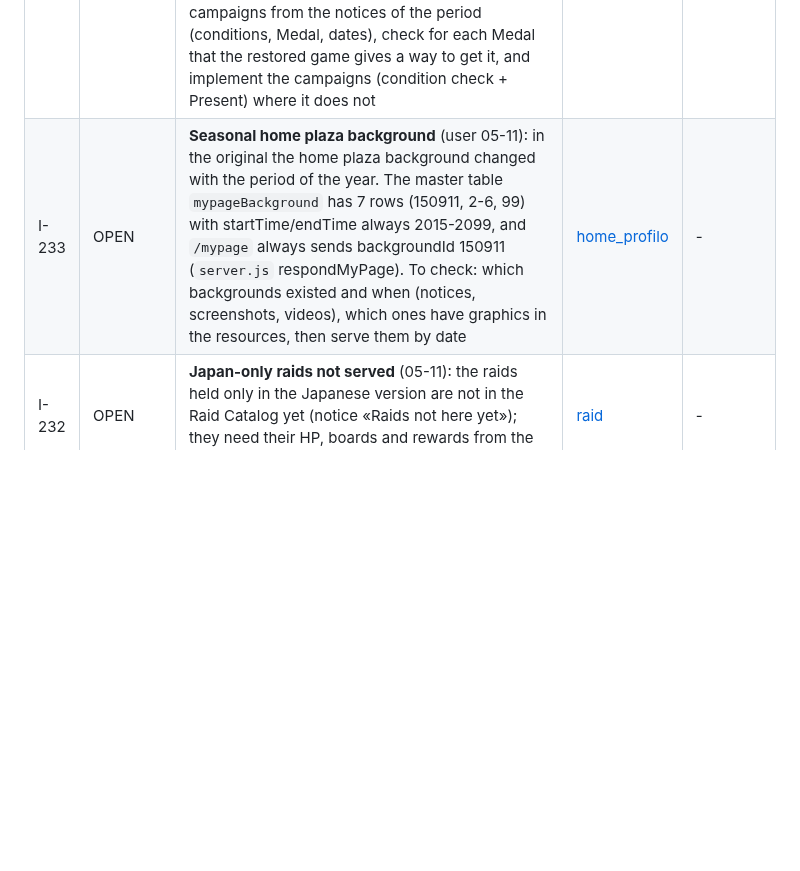
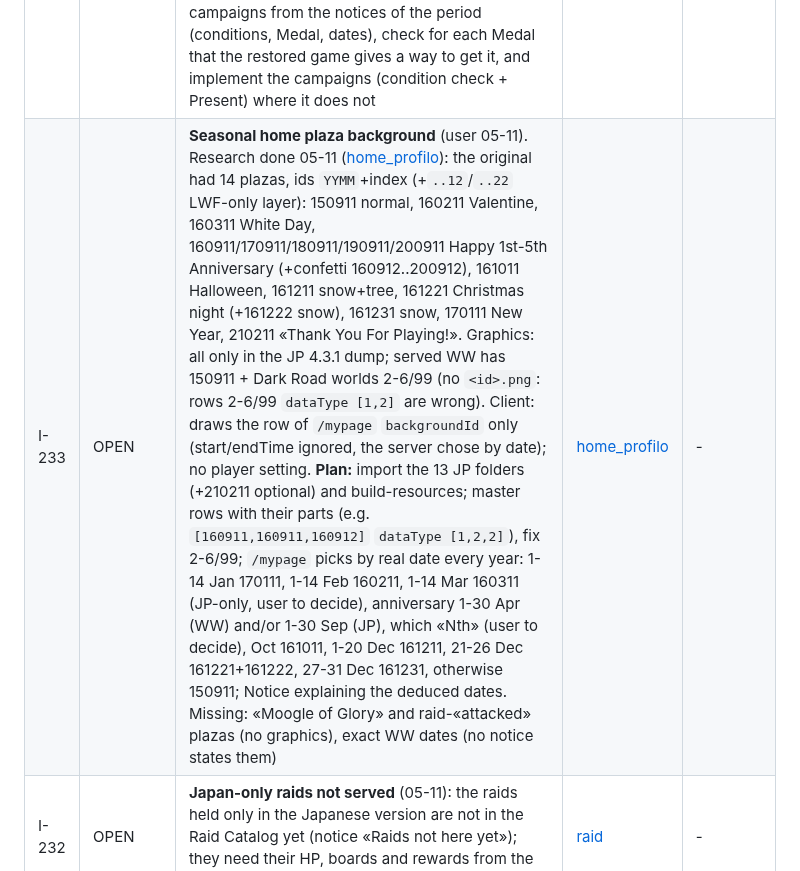
Before and after one commit to Kxos/Re-Union-X, a Markdown page: docs/ISSUES.md, the part around the change. Rendered like a GitHub page; blank space fills up the shorter version.

```diff
--- a/docs/ISSUES.md
+++ b/docs/ISSUES.md
@@ -18,7 +18,7 @@ Last revision: 5 November 2026.
 | ID | Status | Title | Detail | Proof |
 |---|---|---|---|---|
 | I-234 | OPEN | **Conditional Present Medal campaigns** (user 05-11): some original campaigns sent a Medal to the Presents when the player met a condition, e.g. the «Supernova Terra, Ven, Aqua Medal campaign»: owning the three single Medals in the box gave also the trio Medal Supernova - Terra & Ven & Aqua. Without these campaigns some Medals may be impossible to get. To do: list all such campaigns from the notices of the period (conditions, Medal, dates), check for each Medal that the restored game gives a way to get it, and implement the campaigns (condition check + Present) where it does not | - | - |
-| I-233 | OPEN | **Seasonal home plaza background** (user 05-11): in the original the home plaza background changed with the period of the year. The master table `mypageBackground` has 7 rows (150911, 2-6, 99) with startTime/endTime always 2015-2099, and `/mypage` always sends backgroundId 150911 (`server.js` respondMyPage). To check: which backgrounds existed and when (notices, screenshots, videos), which ones have graphics in the resources, then serve them by date | [home_profilo](notes/home_profilo.md) | - |
+| I-233 | OPEN | **Seasonal home plaza background** (user 05-11). Research done 05-11 ([home_profilo](notes/home_profilo.md#seasonal-backgrounds)): the original had 14 plazas, ids `YYMM`+index (+`..12`/`..22` LWF-only layer): 150911 normal, 160211 Valentine, 160311 White Day, 160911/170911/180911/190911/200911 Happy 1st-5th Anniversary (+confetti 160912..200912), 161011 Halloween, 161211 snow+tree, 161221 Christmas night (+161222 snow), 161231 snow, 170111 New Year, 210211 «Thank You For Playing!». Graphics: all only in the JP 4.3.1 dump; served WW has 150911 + Dark Road worlds 2-6/99 (no `<id>.png`: rows 2-6/99 `dataType [1,2]` are wrong). Client: draws the row of `/mypage` `backgroundId` only (start/endTime ignored, the server chose by date); no player setting. **Plan:** import the 13 JP folders (+210211 optional) and build-resources; master rows with their parts (e.g. `[160911,160911,160912]` `dataType [1,2,2]`), fix 2-6/99; `/mypage` picks by real date every year: 1-14 Jan 170111, 1-14 Feb 160211, 1-14 Mar 160311 (JP-only, user to decide), anniversary 1-30 Apr (WW) and/or 1-30 Sep (JP), which «Nth» (user to decide), Oct 161011, 1-20 Dec 161211, 21-26 Dec 161221+161222, 27-31 Dec 161231, otherwise 150911; Notice explaining the deduced dates. Missing: «Moogle of Glory» and raid-«attacked» plazas (no graphics), exact WW dates (no notice states them) | [home_profilo](notes/home_profilo.md#seasonal-backgrounds) | - |
 | I-232 | OPEN | **Japan-only raids not served** (05-11): the raids held only in the Japanese version are not in the Raid Catalog yet (notice «Raids not here yet»); they need their HP, boards and rewards from the JP sources (census in the private events folder) | [raid](notes/raid.md) | - |
 | I-231 | OPEN | **Blue AP plate of the AP 0 campaign never seen** (03-11): the yellow «Bonus Time: Raids cost 0 AP!» balloon shows, but the blue AP plate of the original (quest top, boss list, keyblade popup) never appeared on the bench; route that lights it unknown | [raid](notes/raid.md#ap-0-campaign-3-november-2026-benched-on-rev-237--resources-97) | - |
 | I-230 | OPEN | **Raid Board card art leftovers** (04-11): the gendered JP board cards (Sunny Day, Musical Note, Vacation Resort, Sea-Side Stunner) miss the male/female figure (kindId 0); the **Balloon Snowman** card keeps a lavender patch (judged unfixable from the surviving files) | [raid](notes/raid.md) | - |
```
Also changed, not shown: docs/notes/home_profilo.md (+49 -1 lines).
